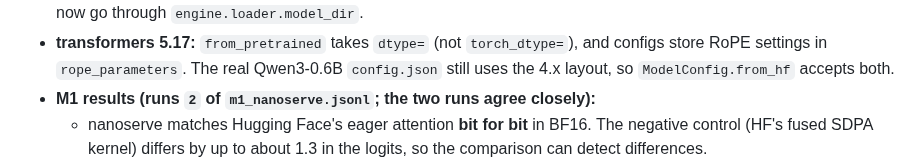
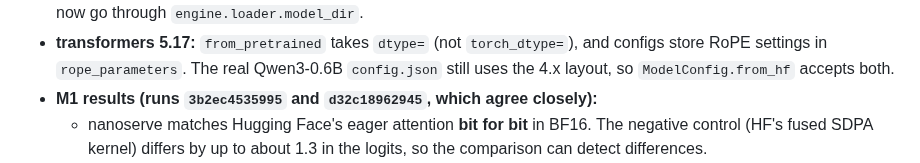
Before and after one commit to ish-codes-magic/bytes-per-token, a Markdown page: JOURNAL.md, the part around the change. Drawn GitHub-style.

Commit message:
Name the M1 run ids in the journal

```diff
--- a/JOURNAL.md
+++ b/JOURNAL.md
@@ -67,7 +67,7 @@ A dated, append-only log of decisions, dead ends and surprises. Dead ends stay h
 - **transformers 5.17:** `from_pretrained` takes `dtype=` (not `torch_dtype=`), and configs store RoPE settings in
   `rope_parameters`. The real Qwen3-0.6B `config.json` still uses the 4.x layout, so `ModelConfig.from_hf` accepts
   both.
-- **M1 results (runs `2` of `m1_nanoserve.jsonl`; the two runs agree closely):**
+- **M1 results (runs `3b2ec4535995` and `d32c18962945`, which agree closely):**
   - nanoserve matches Hugging Face's eager attention **bit for bit** in BF16. The negative control (HF's fused
     SDPA kernel) differs by up to about 1.3 in the logits, so the comparison can detect differences.
   - Batch-1 decode is ~20 tokens/s: ~2,000 kernels per step at ~25 µs of CPU time each, with the GPU busy
```
